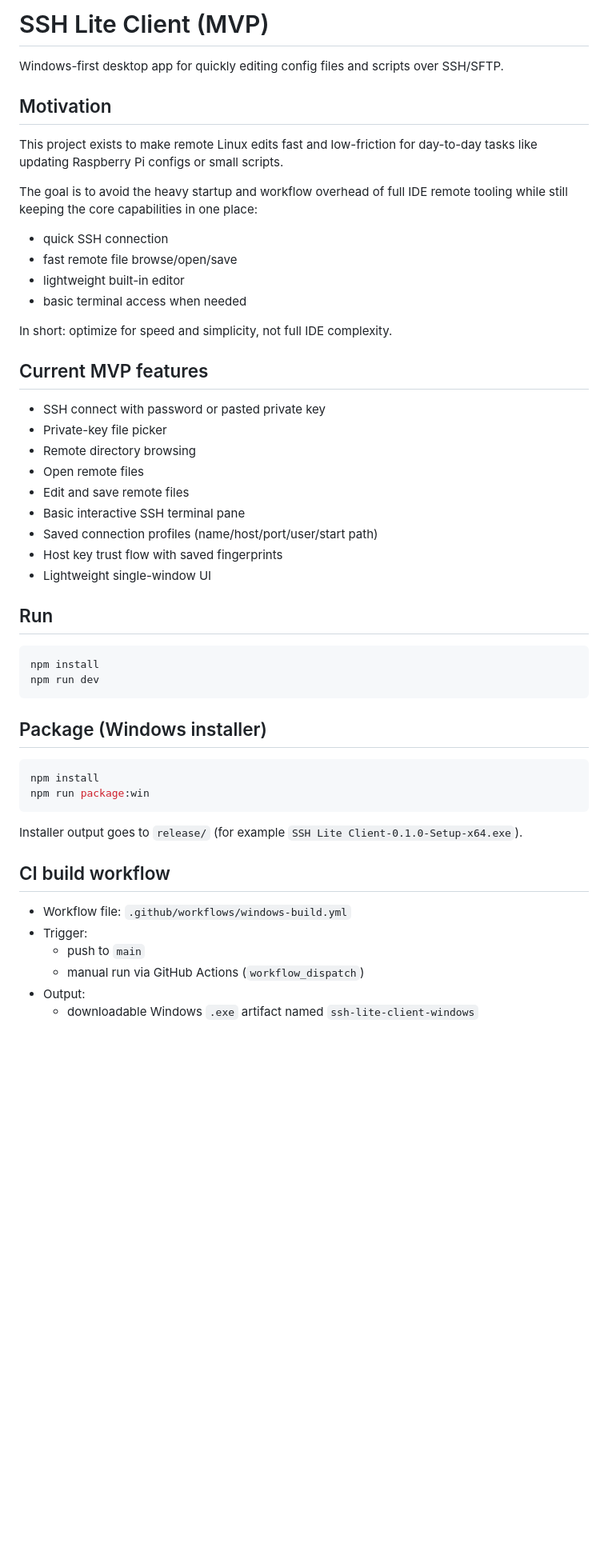
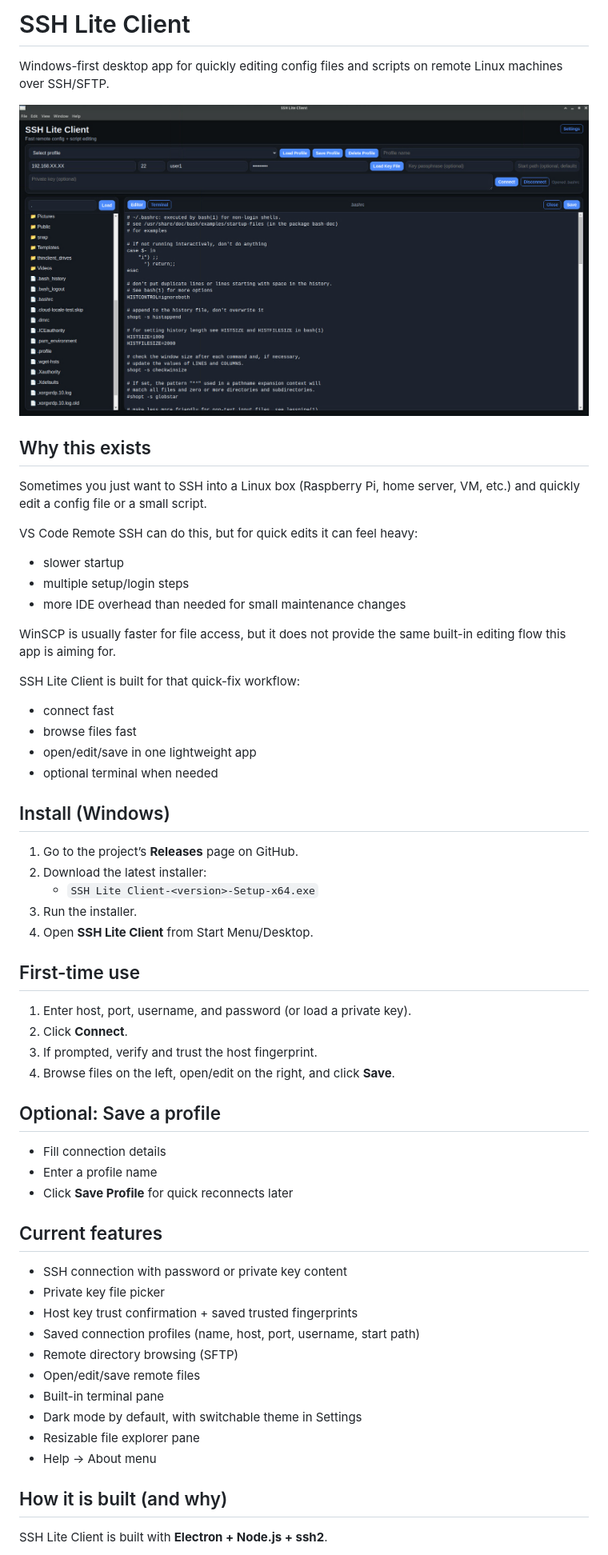
Before and after one commit to wicksense/ssh-lite-client, a Markdown page: README.md, the part around the change printed below. Shown: that part at 80% size. Rendered like a GitHub page; pictures changed too: docs/images/app-main-dark.png (added); blank space fills up the shorter version.

````diff
--- a/README.md
+++ b/README.md
@@ -1,53 +1,61 @@
-# SSH Lite Client (MVP)
+# SSH Lite Client
 
-Windows-first desktop app for quickly editing config files and scripts over SSH/SFTP.
+Windows-first desktop app for quickly editing config files and scripts on remote Linux machines over SSH/SFTP.
 
-## Motivation
+![SSH Lite Client main window (dark mode)](docs/images/app-main-dark.png)
 
-This project exists to make remote Linux edits fast and low-friction for day-to-day tasks like updating Raspberry Pi configs or small scripts.
+## Why this exists
 
-The goal is to avoid the heavy startup and workflow overhead of full IDE remote tooling while still keeping the core capabilities in one place:
+Sometimes you just want to SSH into a Linux box (Raspberry Pi, home server, VM, etc.) and quickly edit a config file or a small script.
 
-- quick SSH connection
-- fast remote file browse/open/save
-- lightweight built-in editor
-- basic terminal access when needed
+VS Code Remote SSH can do this, but for quick edits it can feel heavy:
+- slower startup
+- multiple setup/login steps
+- more IDE overhead than needed for small maintenance changes
 
-In short: optimize for speed and simplicity, not full IDE complexity.
+WinSCP is usually faster for file access, but it does not provide the same built-in editing flow this app is aiming for.
 
-## Current MVP features
+SSH Lite Client is built for that quick-fix workflow:
+- connect fast
+- browse files fast
+- open/edit/save in one lightweight app
+- optional terminal when needed
 
-- SSH connect with password or pasted private key
-- Private-key file picker
-- Remote directory browsing
-- Open remote files
-- Edit and save remote files
-- Basic interactive SSH terminal pane
-- Saved connection profiles (name/host/port/user/start path)
-- Host key trust flow with saved fingerprints
-- Lightweight single-window UI
+## Install (Windows)
 
-## Run
+1. Go to the project’s **Releases** page on GitHub.
+2. Download the latest installer:
+   - `SSH Lite Client-<version>-Setup-x64.exe`
+3. Run the installer.
+4. Open **SSH Lite Client** from Start Menu/Desktop.
 
-```bash
-npm install
-npm run dev
-```
+## First-time use
 
-## Package (Windows installer)
+1. Enter host, port, username, and password (or load a private key).
+2. Click **Connect**.
+3. If prompted, verify and trust the host fingerprint.
+4. Browse files on the left, open/edit on the right, and click **Save**.
 
-```bash
-npm install
-npm run package:win
-```
+## Optional: Save a profile
 
-Installer output goes to `release/` (for example `SSH Lite Client-0.1.0-Setup-x64.exe`).
+- Fill connection details
+- Enter a profile name
+- Click **Save Profile** for quick reconnects later
 
-## CI build workflow
+## Current features
 
-- Workflow file: `.github/workflows/windows-build.yml`
-- Trigger:
-  - push to `main`
-  - manual run via GitHub Actions (`workflow_dispatch`)
-- Output:
-  - downloadable Windows `.exe` artifact named `ssh-lite-client-windows`
+- SSH connection with password or private key content
+- Private key file picker
+- Host key trust confirmation + saved trusted fingerprints
+- Saved connection profiles (name, host, port, username, start path)
+- Remote directory browsing (SFTP)
+- Open/edit/save remote files
+- Built-in terminal pane
+- Dark mode by default, with switchable theme in Settings
+- Resizable file explorer pane
+- Help → About menu
+
+## How it is built (and why)
+
+SSH Lite Client is built with **Electron + Node.js + ssh2**.
+
````
Also changed, not shown: other parts of README.md (+10 -3 lines), 6 other files.
